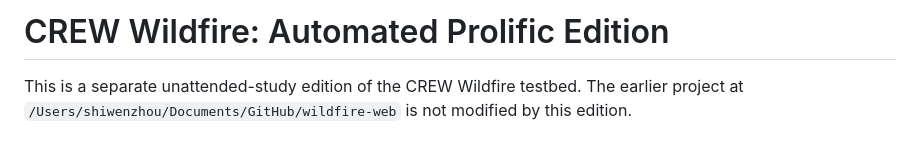
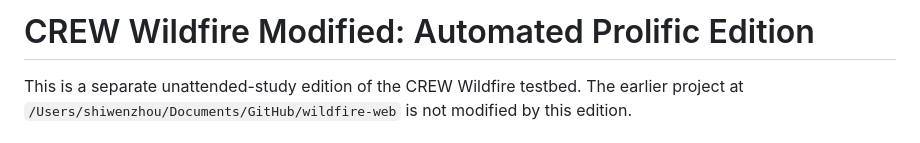
Before and after one commit to GT-HI-lab/Wildfire_Testbed, a Markdown page: README.md, the part around the change. GitHub-like rendering.

Commit message:
Update project title in README.md

```diff
--- a/README.md
+++ b/README.md
@@ -1,4 +1,4 @@
-# CREW Wildfire: Automated Prolific Edition
+# CREW Wildfire Modified: Automated Prolific Edition
 
 This is a separate unattended-study edition of the CREW Wildfire testbed. The earlier project at `/Users/shiwenzhou/Documents/GitHub/wildfire-web` is not modified by this edition.
 
```
